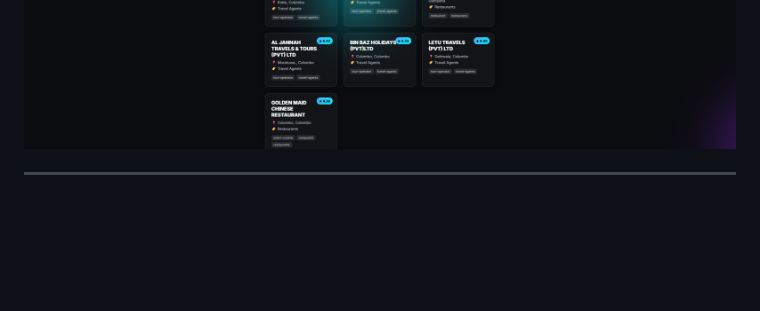
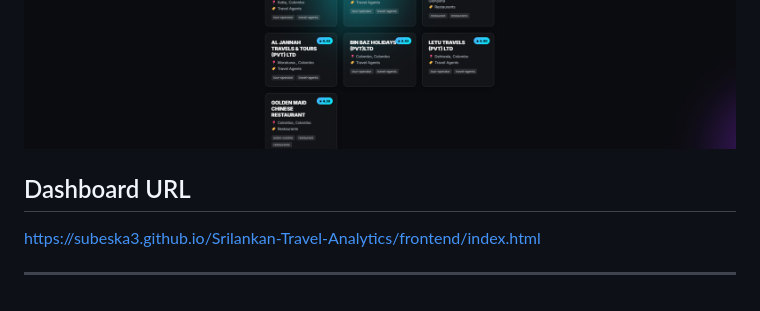
Before and after one commit to Subeska3/Srilankan-Travel-Analytics, a Markdown page: README.md, the part around the change. Rendered like a GitHub page; blank space fills up the shorter version.

```diff
--- a/README.md
+++ b/README.md
@@ -281,4 +281,7 @@ curl http://localhost:5000/api/recommendations/42
 ![alt text](image.png)
 ![alt text](image-1.png)
 
+## Dashboard URL
+https://subeska3.github.io/Srilankan-Travel-Analytics/frontend/index.html
+
 ---
```
